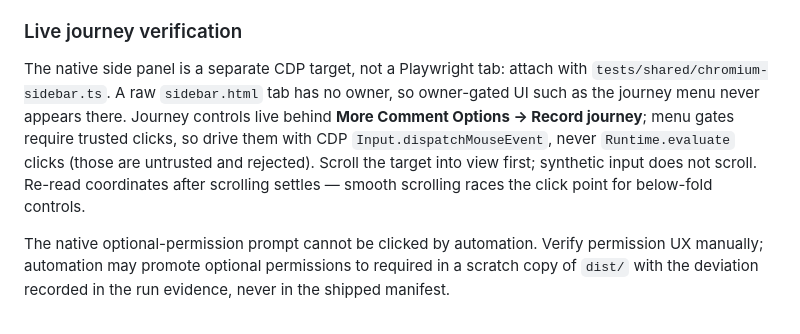
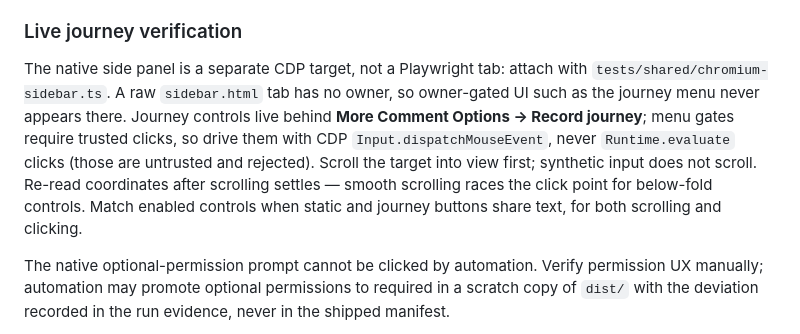
Before and after one commit to htxryan/anmerko, a Markdown page: docs/development.md, the part around the change. Rendered like a GitHub page.

Commit message:
docs: automation click settling and duplicate-button matching lessons

```diff
--- a/docs/development.md
+++ b/docs/development.md
@@ -30,7 +30,7 @@ Native Chrome tests need a headed session (Xvfb on Linux). Their experimental CD
 
 ### Live journey verification
 
-The native side panel is a separate CDP target, not a Playwright tab: attach with `tests/shared/chromium-sidebar.ts`. A raw `sidebar.html` tab has no owner, so owner-gated UI such as the journey menu never appears there. Journey controls live behind **More Comment Options → Record journey**; menu gates require trusted clicks, so drive them with CDP `Input.dispatchMouseEvent`, never `Runtime.evaluate` clicks (those are untrusted and rejected). Scroll the target into view first; synthetic input does not scroll. Re-read coordinates after scrolling settles — smooth scrolling races the click point for below-fold controls.
+The native side panel is a separate CDP target, not a Playwright tab: attach with `tests/shared/chromium-sidebar.ts`. A raw `sidebar.html` tab has no owner, so owner-gated UI such as the journey menu never appears there. Journey controls live behind **More Comment Options → Record journey**; menu gates require trusted clicks, so drive them with CDP `Input.dispatchMouseEvent`, never `Runtime.evaluate` clicks (those are untrusted and rejected). Scroll the target into view first; synthetic input does not scroll. Re-read coordinates after scrolling settles — smooth scrolling races the click point for below-fold controls. Match enabled controls when static and journey buttons share text, for both scrolling and clicking.
 
 The native optional-permission prompt cannot be clicked by automation. Verify permission UX manually; automation may promote optional permissions to required in a scratch copy of `dist/` with the deviation recorded in the run evidence, never in the shipped manifest.
 
```
